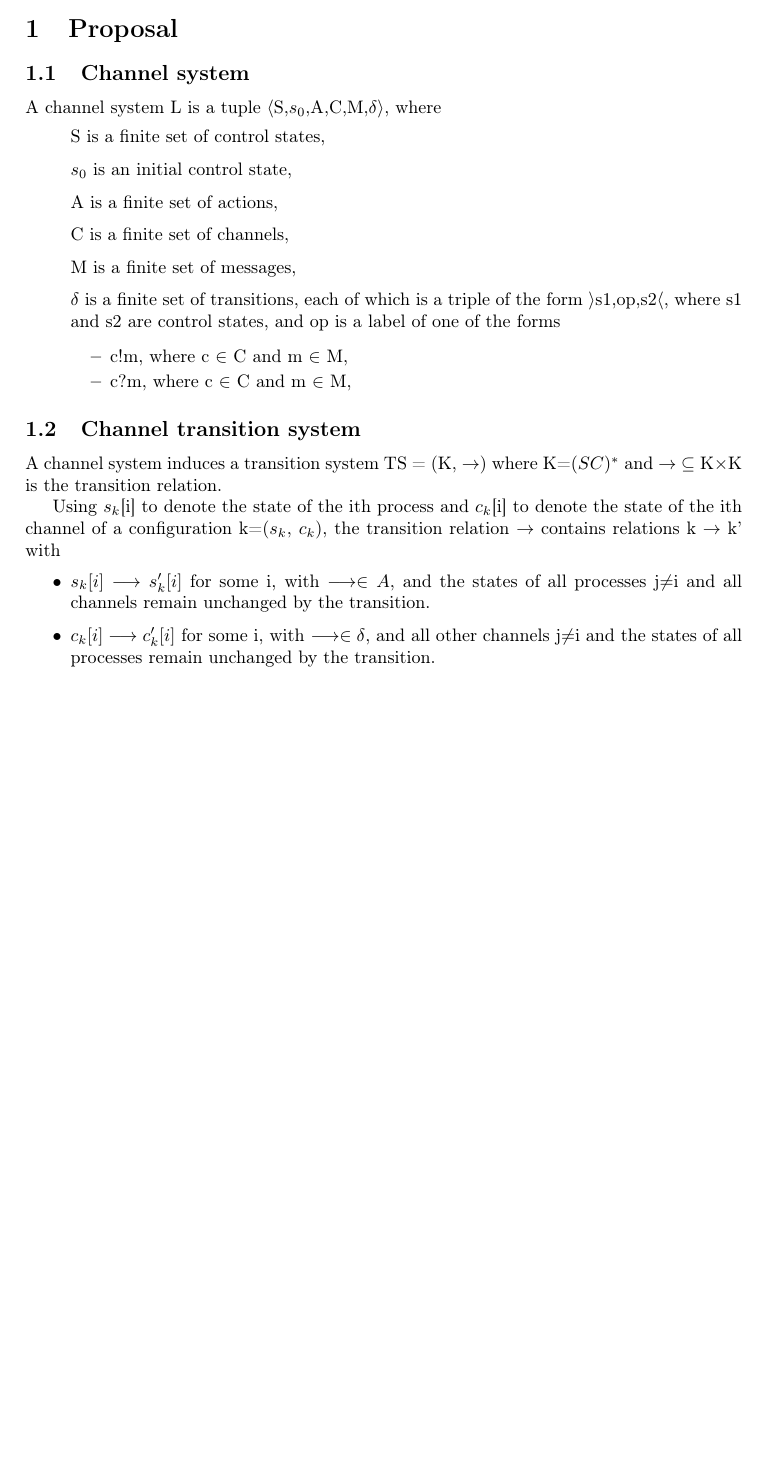
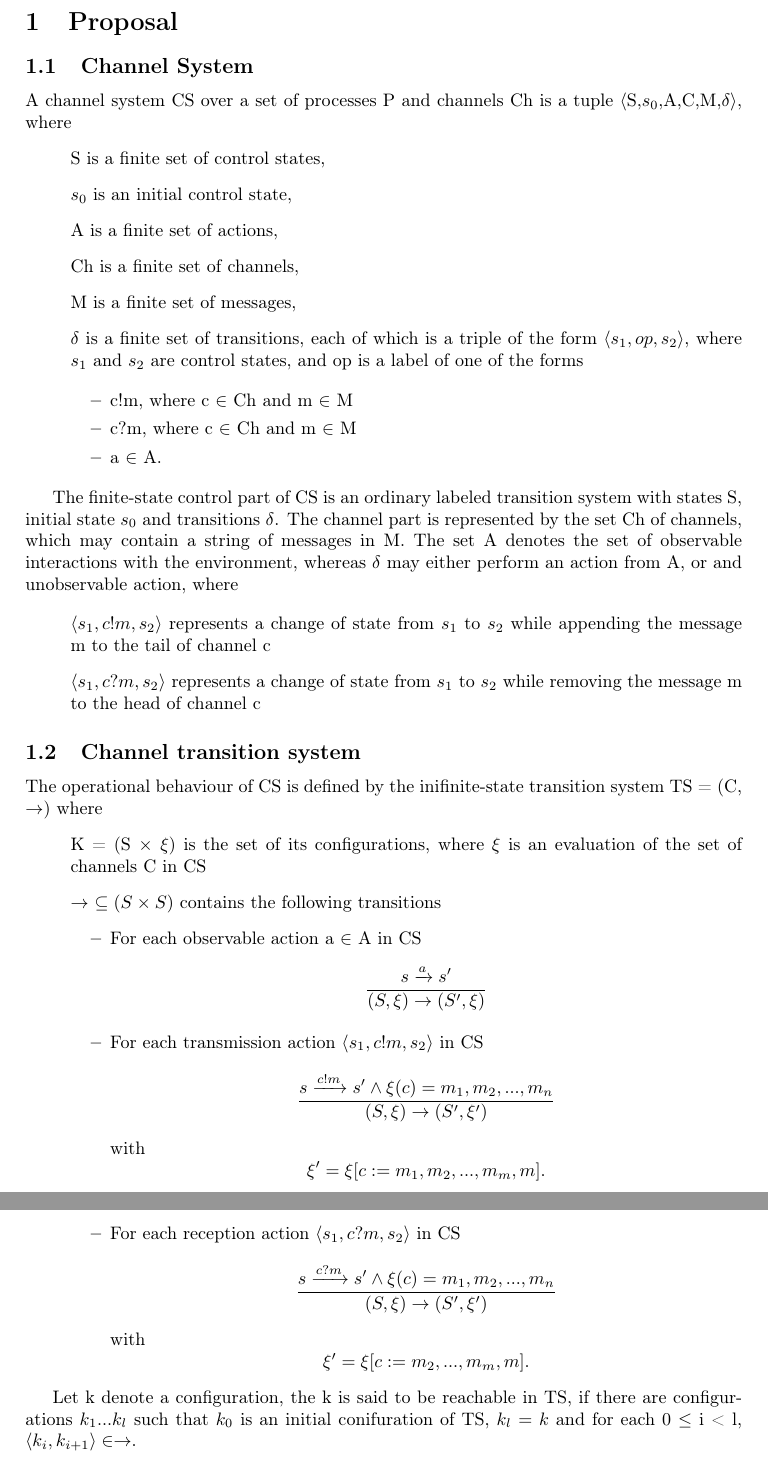
Before and after one commit to sharyari/exjobb, a LaTeX document (rapport/report.tex, which reads rapport/intro.tex): part of page 2 of 3 before the commit and two parts of pages 2 and 3 of 4 after it, the two joined at a grey line, cut so that both start at the same text, the shorter picture padded with empty space. Compiled offline with pdfLaTeX.

Commit message:
Wrote some kind of intro.

```diff
--- a/rapport/intro.tex
+++ b/rapport/intro.tex
@@ -1,6 +2,7 @@
 \section{Proposal}
-\subsection{Channel system}
-A channel system L is a tuple $\langle$S,$s_0$,A,C,M,$\delta$$\rangle$, where
+
+\subsection{Channel System}
+A channel system CS over a set of processes P and channels Ch is a tuple $\langle$S,$s_0$,A,C,M,$\delta$$\rangle$, where
 \begin{itemize}
 \item[]
 S is a finite set of control states,
@@ -9,32 +11,61 @@ $s_0$ is an initial control state,
 \item[]
 A is a finite set of actions,
 \item[]
-C is a finite set of channels,
+Ch is a finite set of channels,
 \item[]
 M is a finite set of messages,
 \item[]
-$\delta$ is a finite set of transitions, each of which is a triple of the form $\rangle$s1,op,s2$\langle$, where s1 and s2 are control states, and op is a label of one of the forms
+$\delta$ is a finite set of transitions, each of which is a triple of the form $\langle s_1,op,s_2\rangle$, where $s_1$ and $s_2$ are control states, and op is a label of one of the forms
 
 \begin{itemize}
 \item
-c!m, where c $\in$ C and m $\in$ M,
+c!m, where c $\in$ Ch and m $\in$ M
 \item
-c?m, where c $\in$ C and m $\in$ M,
+c?m, where c $\in$ Ch and m $\in$ M
+\item
+a $\in$ A.
 \end{itemize}
 \end{itemize}
 
-\subsection{Channel transition system}
-
-A channel system induces a transition system TS = (K, $\rightarrow$) where K=$(SC)^*$ and $\rightarrow$ $\subseteq$ K$\times$K is the transition relation.
-
-Using $s_k$[i] to denote the state of the ith process and $c_k$[i] to denote the state of the ith channel of a configuration k=($s_k$, $c_k$), the transition relation $\rightarrow$ contains relations k $\rightarrow$ k' with
+The finite-state control part of CS is an ordinary labeled transition system with states S, initial state $s_0$ and transitions $\delta$. The channel part is represented by the set Ch of channels, which may contain a string of messages in M. The set A denotes the set of observable interactions with the environment, whereas $\delta$ may either perform an action from A, or and unobservable action, where
 
 \begin{itemize}
-  \item
-    $s_k[i] \longrightarrow s_k'[i]$ for some i, with $\longrightarrow \in A$, and the states of all processes j$\neq$i and all channels remain unchanged by the transition.
-  \item
-    $c_k[i] \longrightarrow c_k'[i]$ for some i, with $\longrightarrow \in \delta$, and all other channels j$\neq$i and the states of all processes remain unchanged by the transition.
+\item[]
+$\langle s_1, c!m, s_2\rangle$ represents a change of state from $s_1$ to $s_2$ while appending the message m to the tail of channel c
+\item[]
+$\langle s_1, c?m, s_2\rangle$ represents a change of state from $s_1$ to $s_2$ while removing the message m to the head of channel c
 \end{itemize}
+
+\subsection{Channel transition system}
+The operational behaviour of CS is defined by the inifinite-state transition system TS = (C, $\rightarrow$) where
+\begin{itemize}
+\item[]
+   K = (S $\times$ $\xi$) is the set of its configurations, where $\xi$ is an evaluation of the set of channels C in CS
+\item[]
+  $\rightarrow$ $\subseteq (S \times S)$ contains the following transitions
+  \begin{itemize}
+    \item
+      For each observable action a $\in$ A in CS
+      \[
+      \dfrac{s \xrightarrow{a} s'}{(S, \xi) \rightarrow (S', \xi)}
+      \]
+    \item
+      For each transmission action $\langle s_1, c!m, s_2 \rangle$ in CS
+      \[
+      \dfrac{s \xrightarrow{c!m} s' \wedge \xi(c) = m_1,m_2,...,m_n}{(S, \xi) \rightarrow (S', \xi')} \] with \[ \xi' = \xi[c := m_1,m_2,...,m_m,m].
+      \]
+    \item
+      For each reception action $\langle s_1, c?m, s_2 \rangle$ in CS
+      \[
+      \dfrac{s \xrightarrow{c?m} s' \wedge \xi(c) = m_1,m_2,...,m_n}{(S, \xi) \rightarrow (S', \xi')} \] with \[ \xi' = \xi[c := m_2,...,m_m,m].
+      \]
+
+  \end{itemize}
+\end{itemize}
+
+Let k denote a configuration, the k is said to be reachable in TS, if there are configurations $k_1...k_l$ such that $k_0$ is an initial conifuration of TS, $k_l = k$ and for each 0 $\leq$ i < l, $\langle k_i, k_{i+1} \rangle \in \rightarrow$.
+
+\newpage
 
 \subsection{Subwords and views}
 
```
Also changed, not shown: rapport/report.tex (+0 -1 lines), rapport/intro.tex (1 more changed lines).
